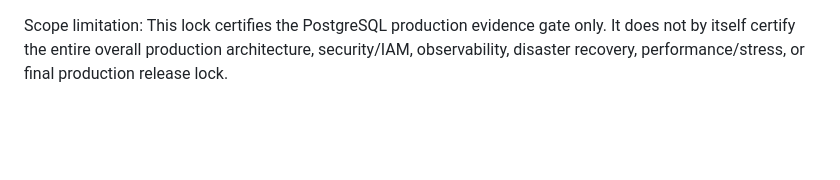
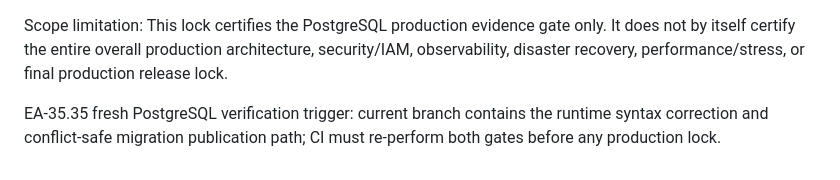
Before and after one commit to butnee-sys/gerchain, a Markdown page: docs/EA35_13_POSTGRESQL_PRODUCTION_REPERFORMANCE.md, the part around the change. GitHub-like rendering; blank space fills up the shorter version.

Commit message:
ci(ea35): trigger fresh PostgreSQL production verification

```diff
--- a/docs/EA35_13_POSTGRESQL_PRODUCTION_REPERFORMANCE.md
+++ b/docs/EA35_13_POSTGRESQL_PRODUCTION_REPERFORMANCE.md
@@ -76,3 +76,6 @@ Decision:
 
 Scope limitation:
 This lock certifies the PostgreSQL production evidence gate only. It does not by itself certify the entire overall production architecture, security/IAM, observability, disaster recovery, performance/stress, or final production release lock.
+
+
+EA-35.35 fresh PostgreSQL verification trigger: current branch contains the runtime syntax correction and conflict-safe migration publication path; CI must re-perform both gates before any production lock.
```
